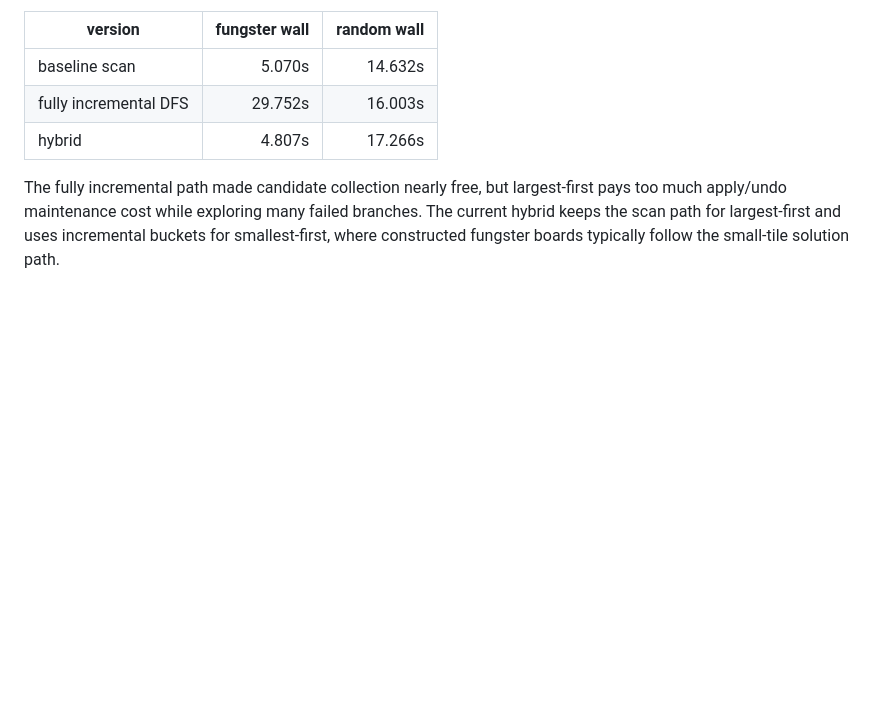
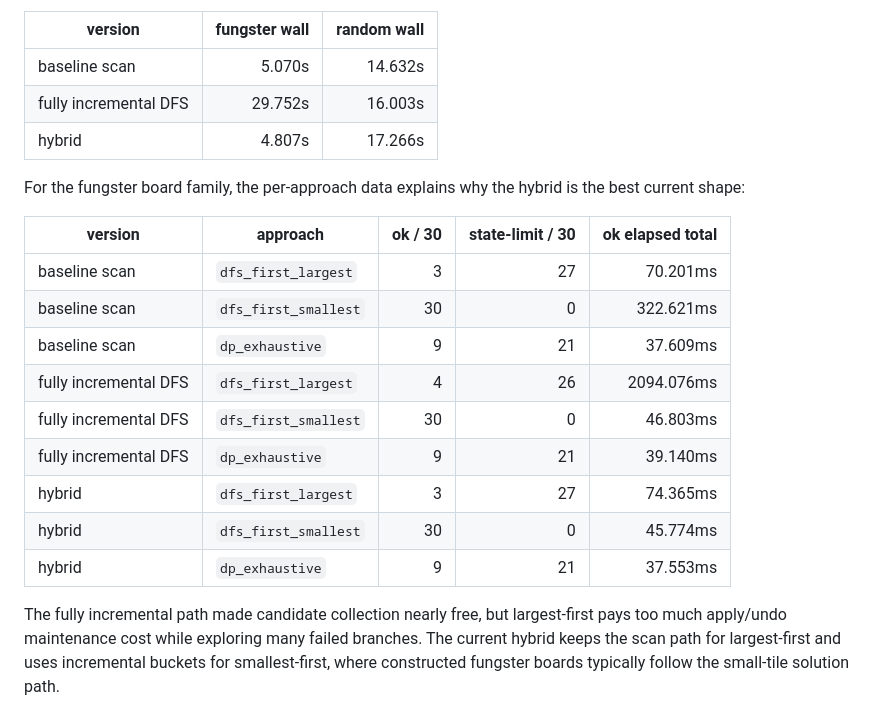
Before and after one commit to htrn000/froot, a Markdown page: docs/profiling.md, the part around the change. GitHub-like rendering; blank space fills up the shorter version.

Commit message:
docs: add fungster per-approach benchmark table
Co-authored-by: htrn000 <htrn000@users.noreply.github.com>

```diff
--- a/docs/profiling.md
+++ b/docs/profiling.md
@@ -125,6 +125,21 @@ ordering was the wrong final shape:
 | fully incremental DFS | 29.752s | 16.003s |
 | hybrid | 4.807s | 17.266s |
 
+For the fungster board family, the per-approach data explains why the hybrid is
+the best current shape:
+
+| version | approach | ok / 30 | state-limit / 30 | ok elapsed total |
+| --- | --- | ---: | ---: | ---: |
+| baseline scan | `dfs_first_largest` | 3 | 27 | 70.201ms |
+| baseline scan | `dfs_first_smallest` | 30 | 0 | 322.621ms |
+| baseline scan | `dp_exhaustive` | 9 | 21 | 37.609ms |
+| fully incremental DFS | `dfs_first_largest` | 4 | 26 | 2094.076ms |
+| fully incremental DFS | `dfs_first_smallest` | 30 | 0 | 46.803ms |
+| fully incremental DFS | `dp_exhaustive` | 9 | 21 | 39.140ms |
+| hybrid | `dfs_first_largest` | 3 | 27 | 74.365ms |
+| hybrid | `dfs_first_smallest` | 30 | 0 | 45.774ms |
+| hybrid | `dp_exhaustive` | 9 | 21 | 37.553ms |
+
 The fully incremental path made candidate collection nearly free, but
 largest-first pays too much apply/undo maintenance cost while exploring many
 failed branches. The current hybrid keeps the scan path for largest-first and
```
